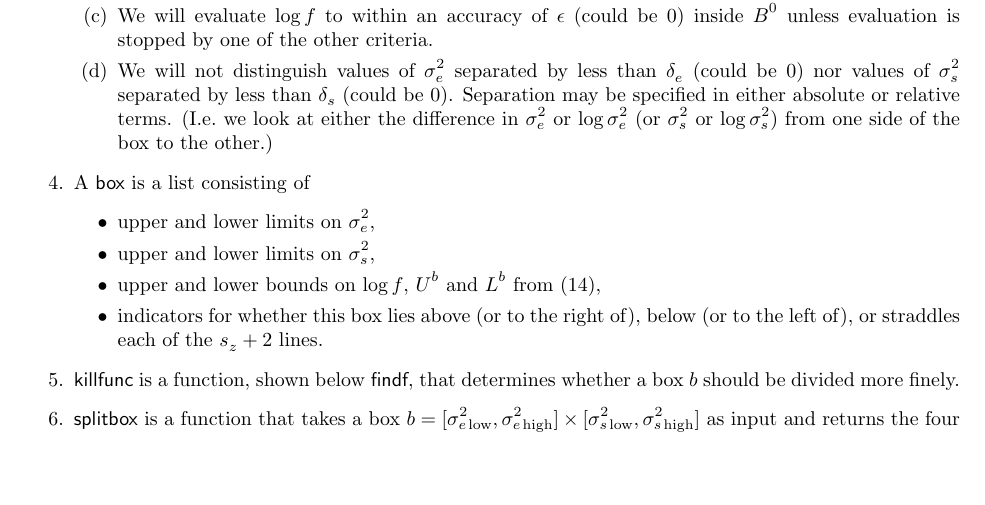
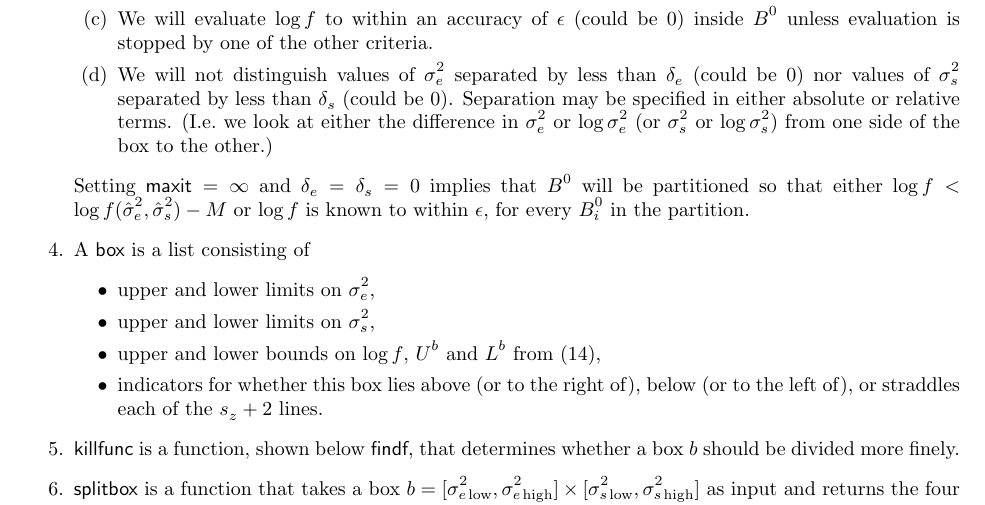
Before and after one commit to mlavine/lavine-bray-hodges, a LaTeX document (ms.tex): part of page 12 of 24, cut so that both start at the same text, the shorter picture padded with empty space. Compiled offline with pdfLaTeX.

Commit message:
implication of setting maxit = infty

```diff
--- a/ms.tex
+++ b/ms.tex
@@ -445,6 +445,9 @@ With \textbf{D1} and \textbf{D2} the \textcompute{R} function \textcompute{findf
 		in $\sigesq$ or $\log\sigesq$ (or $\sigssq$ or $\log\sigssq$) from one
 		side of the box to the other.)
 	\end{enumerate}
+  Setting $\maxit = \infty$ and $\delta_e = \delta_s = 0$ implies that $B^0$ will be partitioned so that either
+  $\logRL < \logRL(\sshat) - M$ or $\logRL$ is known to within $\epsilon$, for every $B^0_i$ in the partition.
+
 \item A \textcompute{box} is a list consisting of
 	 \begin{itemize}
 	 \item upper and lower limits on $\sigesq$,
```
Also changed, not shown: ms.pdf, 3 other files.
